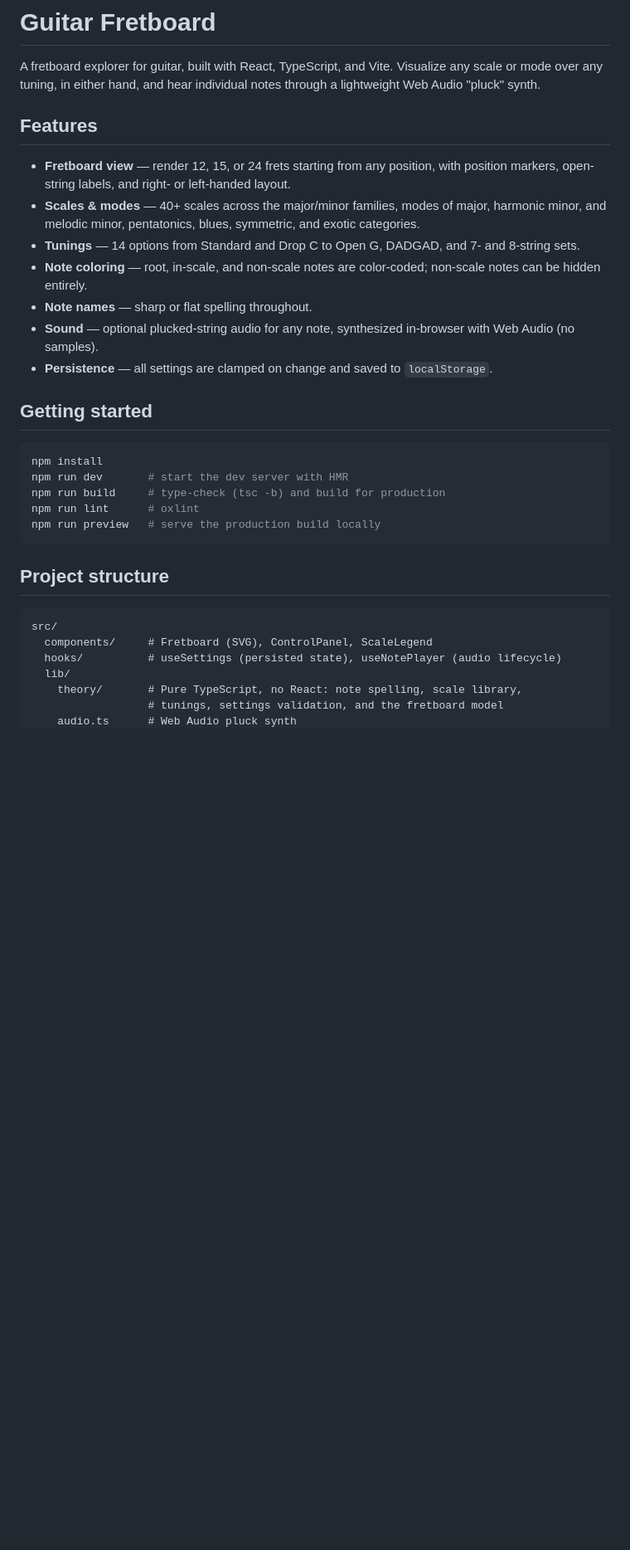
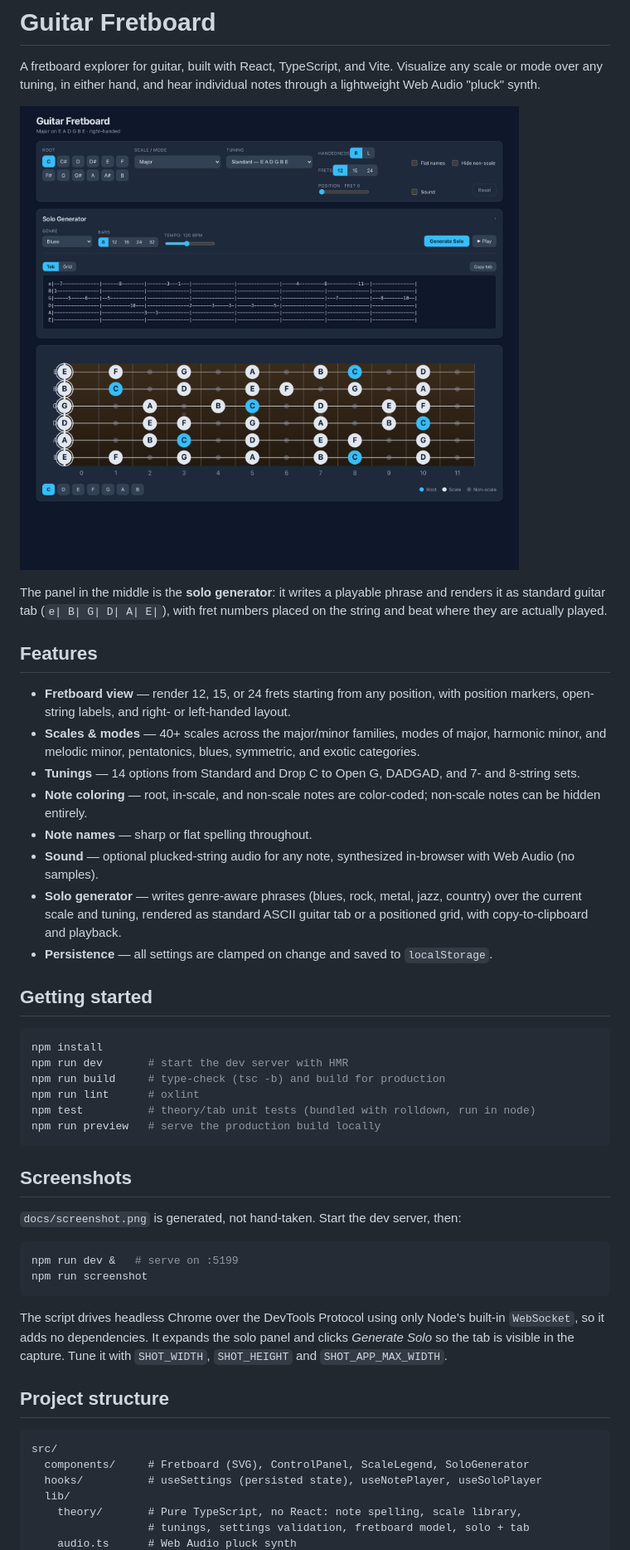
Before and after one commit to AmmarBandukwala/guitar-learning-app, a Markdown page: README.md, the part around one of its changes. Shown at 83% size. Rendered like a GitHub page; pictures changed too: docs/screenshot.png (added); blank space fills up the shorter version.

````diff
--- a/README.md
+++ b/README.md
@@ -1,6 +1,10 @@
 # Guitar Fretboard
 
 A fretboard explorer for guitar, built with React, TypeScript, and Vite. Visualize any scale or mode over any tuning, in either hand, and hear individual notes through a lightweight Web Audio "pluck" synth.
+
+![Guitar Fretboard — fretboard explorer with an ASCII solo-generator tab](./docs/screenshot.png)
+
+The panel in the middle is the **solo generator**: it writes a playable phrase and renders it as standard guitar tab (`e| B| G| D| A| E|`), with fret numbers placed on the string and beat where they are actually played.
 
 ## Features
 
@@ -10,6 +14,7 @@ A fretboard explorer for guitar, built with React, TypeScript, and Vite. Visuali
 - **Note coloring** — root, in-scale, and non-scale notes are color-coded; non-scale notes can be hidden entirely.
 - **Note names** — sharp or flat spelling throughout.
 - **Sound** — optional plucked-string audio for any note, synthesized in-browser with Web Audio (no samples).
+- **Solo generator** — writes genre-aware phrases (blues, rock, metal, jazz, country) over the current scale and tuning, rendered as standard ASCII guitar tab or a positioned grid, with copy-to-clipboard and playback.
 - **Persistence** — all settings are clamped on change and saved to `localStorage`.
 
 ## Getting started
@@ -19,16 +24,31 @@ npm install
 npm run dev       # start the dev server with HMR
 npm run build     # type-check (tsc -b) and build for production
 npm run lint      # oxlint
+npm test          # theory/tab unit tests (bundled with rolldown, run in node)
 npm run preview   # serve the production build locally
 ```
+
+## Screenshots
+
+`docs/screenshot.png` is generated, not hand-taken. Start the dev server, then:
+
+```bash
+npm run dev &   # serve on :5199
+npm run screenshot
+```
+
+The script drives headless Chrome over the DevTools Protocol using only Node's
+built-in `WebSocket`, so it adds no dependencies. It expands the solo panel and
+clicks *Generate Solo* so the tab is visible in the capture. Tune it with
+`SHOT_WIDTH`, `SHOT_HEIGHT` and `SHOT_APP_MAX_WIDTH`.
 
 ## Project structure
 
 ```
 src/
-  components/     # Fretboard (SVG), ControlPanel, ScaleLegend
-  hooks/          # useSettings (persisted state), useNotePlayer (audio lifecycle)
+  components/     # Fretboard (SVG), ControlPanel, ScaleLegend, SoloGenerator
+  hooks/          # useSettings (persisted state), useNotePlayer, useSoloPlayer
   lib/
     theory/       # Pure TypeScript, no React: note spelling, scale library,
-                  # tunings, settings validation, and the fretboard model
+                  # tunings, settings validation, fretboard model, solo + tab
     audio.ts      # Web Audio pluck synth
````
Also changed, not shown: other parts of README.md (+4 -0 lines), 4 other files.
